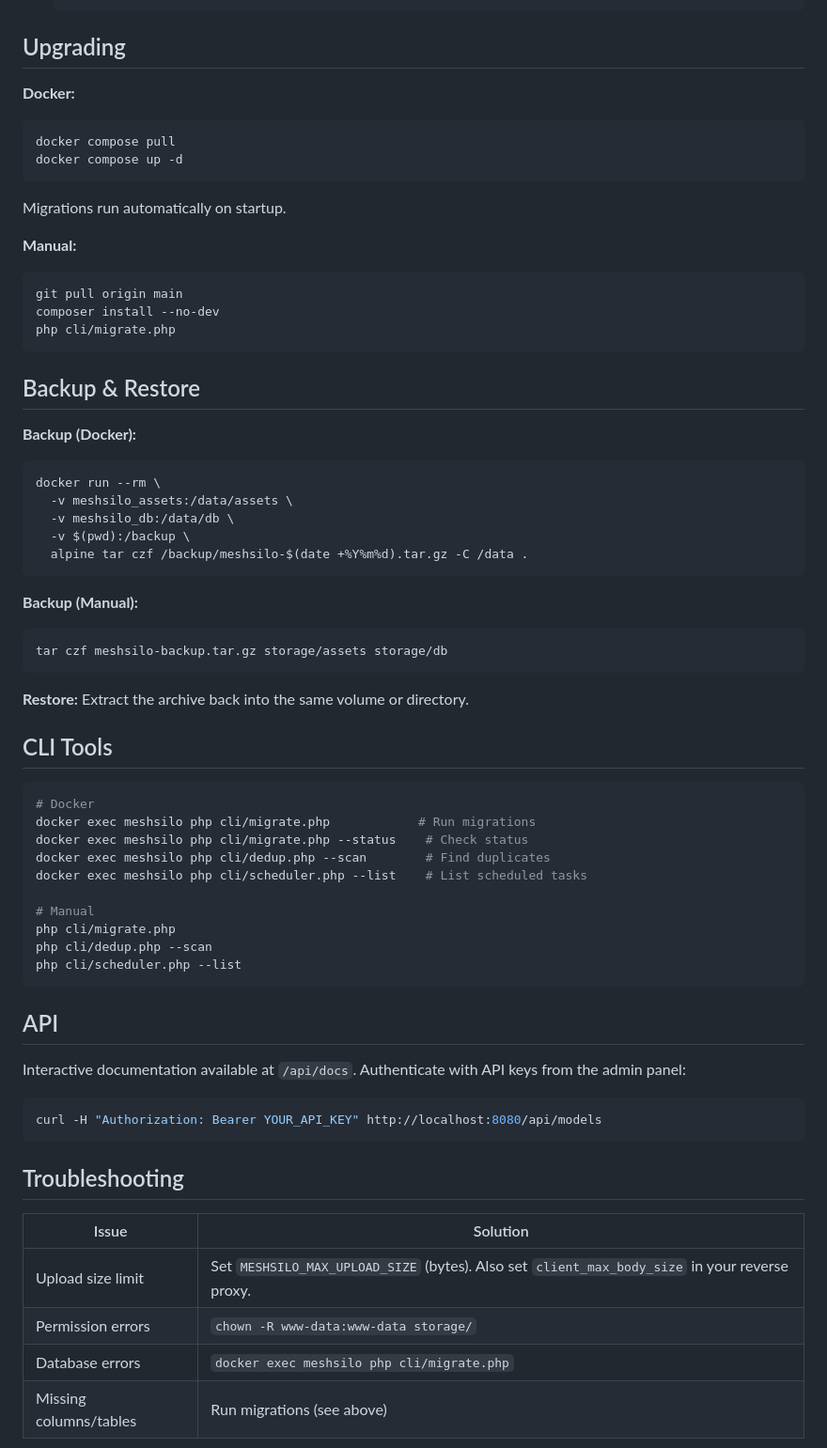
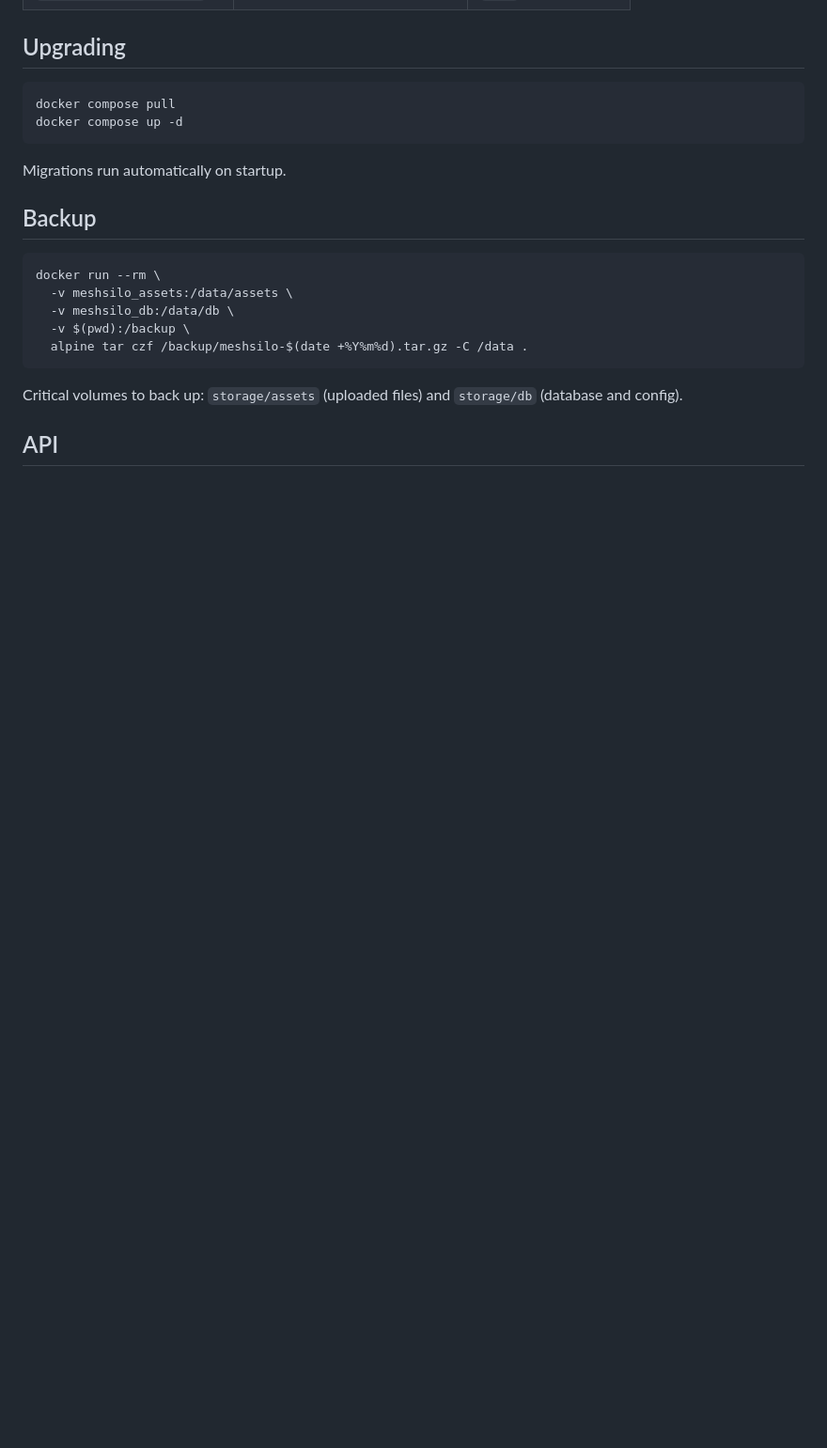
Before and after one commit to meshsilo/meshsilo, a Markdown page: README.md, the part around one of its changes. Shown at 94% size. GitHub-like rendering; blank space fills up the shorter version.

````diff
--- a/README.md
+++ b/README.md
@@ -188,6 +96,4 @@ server {
 ## Upgrading
-
-**Docker:**
 
 ```bash
 docker compose pull
@@ -196,17 +102,7 @@ docker compose up -d
 
 Migrations run automatically on startup.
 
-**Manual:**
-
-```bash
-git pull origin main
-composer install --no-dev
-php cli/migrate.php
-```
-
-## Backup & Restore
-
-**Backup (Docker):**
+## Backup
 
 ```bash
 docker run --rm \
@@ -216,43 +112,7 @@ docker run --rm \
   alpine tar czf /backup/meshsilo-$(date +%Y%m%d).tar.gz -C /data .
 ```
 
-**Backup (Manual):**
-
-```bash
-tar czf meshsilo-backup.tar.gz storage/assets storage/db
-```
-
-**Restore:** Extract the archive back into the same volume or directory.
-
-## CLI Tools
-
-```bash
-# Docker
-docker exec meshsilo php cli/migrate.php            # Run migrations
-docker exec meshsilo php cli/migrate.php --status    # Check status
-docker exec meshsilo php cli/dedup.php --scan        # Find duplicates
-docker exec meshsilo php cli/scheduler.php --list    # List scheduled tasks
-
-# Manual
-php cli/migrate.php
-php cli/dedup.php --scan
-php cli/scheduler.php --list
-```
+Critical volumes to back up: `storage/assets` (uploaded files) and `storage/db` (database and config).
 
 ## API
 
-Interactive documentation available at `/api/docs`. Authenticate with API keys from the admin panel:
-
-```bash
-curl -H "Authorization: Bearer YOUR_API_KEY" http://localhost:8080/api/models
-```
-
-## Troubleshooting
-
-| Issue | Solution |
-|-------|----------|
-| Upload size limit | Set `MESHSILO_MAX_UPLOAD_SIZE` (bytes). Also set `client_max_body_size` in your reverse proxy. |
-| Permission errors | `chown -R www-data:www-data storage/` |
-| Database errors | `docker exec meshsilo php cli/migrate.php` |
-| Missing columns/tables | Run migrations (see above) |
-
````
Also changed, not shown: other parts of README.md (+20 -127 lines).
